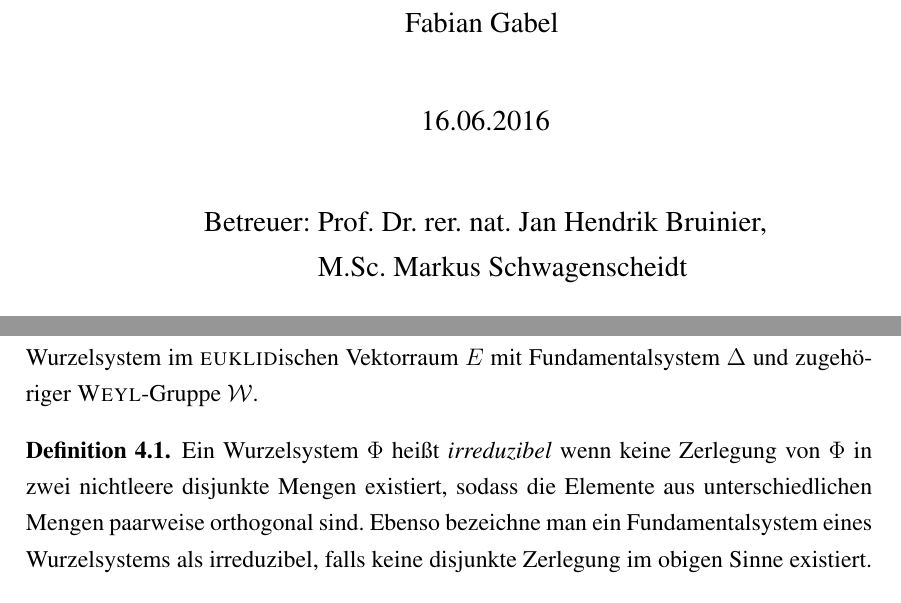
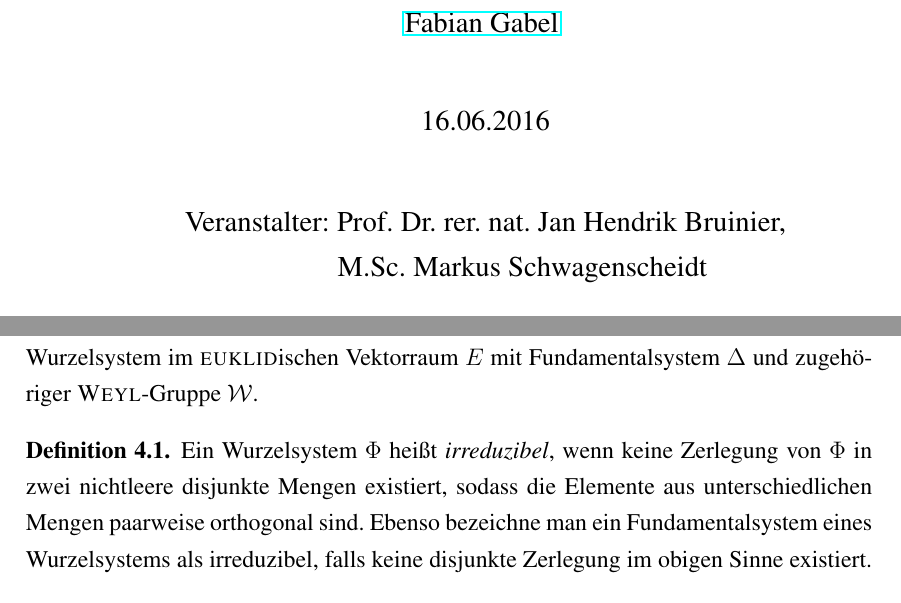
Before and after one commit to eltenedor/ausarbeitung_seminar_ss16, a LaTeX document (seminar16_fabian_gabel.tex, which reads irreduc.tex, titel.tex): two parts of pages 1 and 18 of 24 before the commit and two parts of pages 1 and 18 of 23 after it, joined at a grey line, cut so that both start at the same text. Compiled offline with pdfLaTeX.

Commit message:
Kleinigkeiten

```diff
--- a/irreduc.tex
+++ b/irreduc.tex
@@ -5,7 +5,7 @@ In diesem Abschnitt beschäftigen wir uns mit den Eigenschaften der kleinsten ``
 Es sei wieder $\Phi$ ein fest gewähltes Wurzelsystem im \textsc{euklid}ischen Vektorraum $E$ mit Fundamentalsystem $\Delta$ und zugehöriger \weyl\hyp{}Gruppe $\W$.
 
 \begin{defn}
-  Ein Wurzelsystem $\Phi$ heißt \emph{irreduzibel} wenn keine Zerlegung von $\Phi$ in zwei nichtleere disjunkte Mengen existiert, sodass die Elemente aus unterschiedlichen Mengen paarweise orthogonal sind.
+  Ein Wurzelsystem $\Phi$ heißt \emph{irreduzibel}, wenn keine Zerlegung von $\Phi$ in zwei nichtleere disjunkte Mengen existiert, sodass die Elemente aus unterschiedlichen Mengen paarweise orthogonal sind.
   Ebenso bezeichne man ein Fundamentalsystem eines Wurzelsystems als irreduzibel, falls keine disjunkte Zerlegung im obigen Sinne existiert.
 \end{defn}
 
--- a/titel.tex
+++ b/titel.tex
@@ -15,14 +15,14 @@
     \vspace*{2cm}
 
 		\large
-    Fabian Gabel
+                \href{mailto:gabel@mathematik.tu-darmstadt.de}{Fabian Gabel}
     \vspace*{.5cm}
 
     16.06.2016 \\
     \vspace*{1cm}
 
-    Betreuer: Prof. Dr. rer. nat. Jan Hendrik Bruinier,  \\
-    \hspace{0.6cm}M.Sc. Markus Schwagenscheidt
+    Veranstalter: Prof. Dr. rer. nat. Jan Hendrik Bruinier,  \\
+    \hspace{1.3cm}M.Sc. Markus Schwagenscheidt
 
     \vspace*{.5cm}
 
```
Also changed, not shown: seminar16_fabian_gabel.tex (+0 -1 lines), seminar16_fabian_gabel.pdf, irreduc.tex (4 more changed lines).
